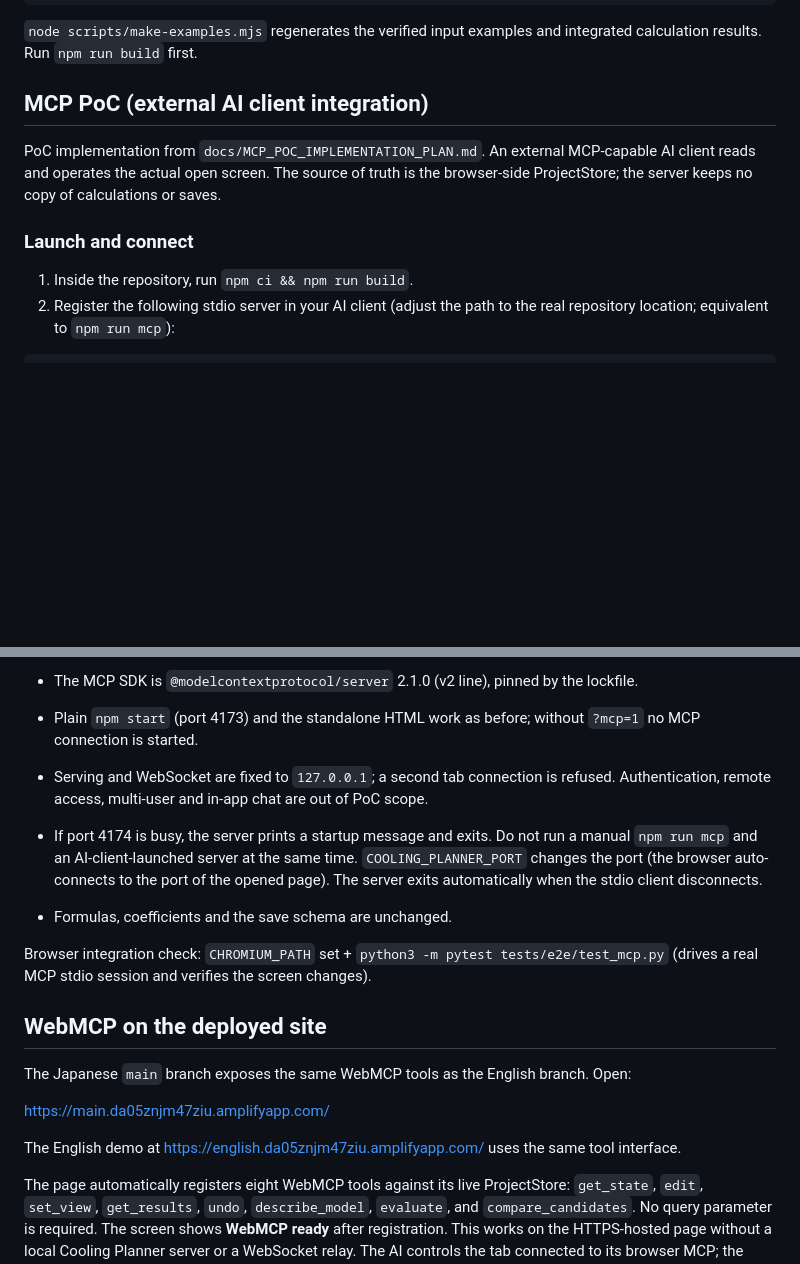
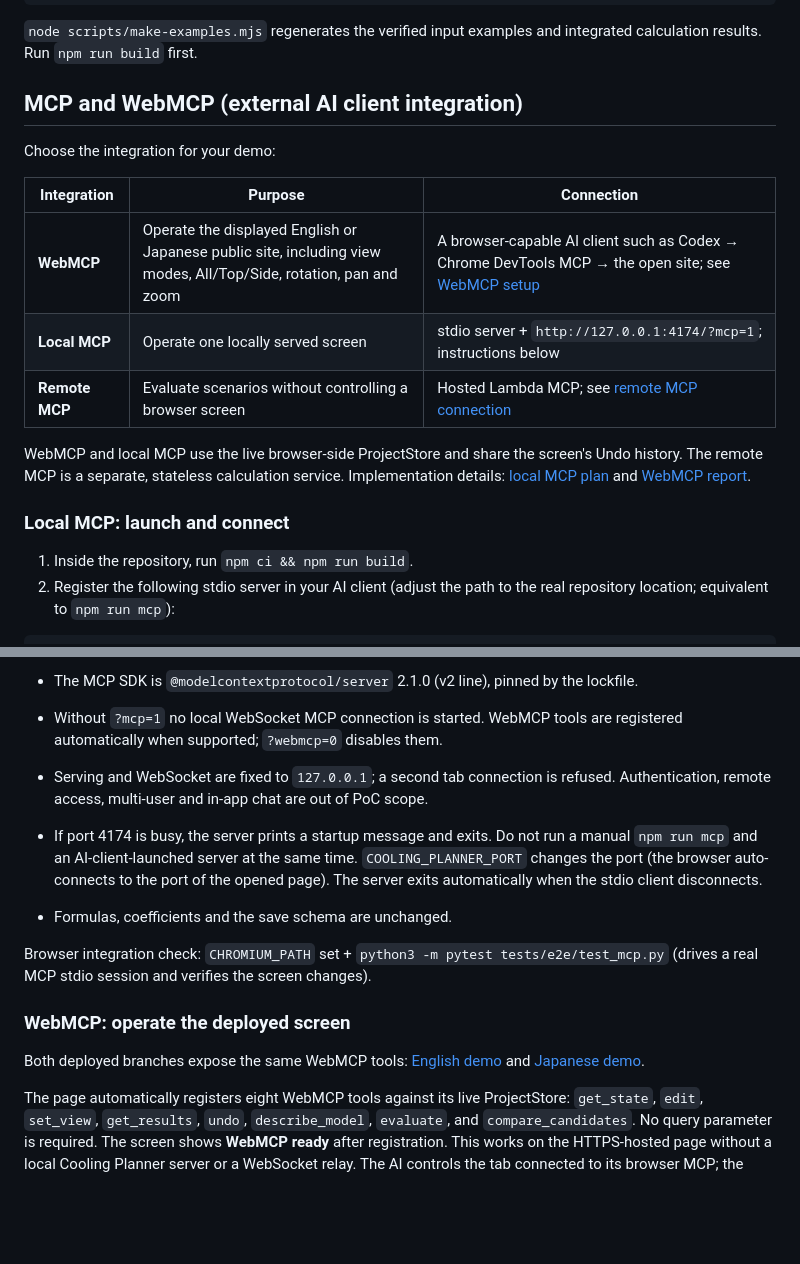
Before and after one commit to okajun35/cooling-planner, a Markdown page: README.md, 2 parts joined by grey strips. Drawn GitHub-style; blank space fills up the shorter version.

```diff
--- a/README.md
+++ b/README.md
@@ -89,11 +89,19 @@ Python reference implementations:
 
 `node scripts/make-examples.mjs` regenerates the verified input examples and integrated calculation results. Run `npm run build` first.
 
-## MCP PoC (external AI client integration)
+## MCP and WebMCP (external AI client integration)
 
-PoC implementation from `docs/MCP_POC_IMPLEMENTATION_PLAN.md`. An external MCP-capable AI client reads and operates the actual open screen. The source of truth is the browser-side ProjectStore; the server keeps no copy of calculations or saves.
+Choose the integration for your demo:
 
-### Launch and connect
+| Integration | Purpose | Connection |
+| --- | --- | --- |
+| **WebMCP** | Operate the displayed English or Japanese public site, including view modes, All/Top/Side, rotation, pan and zoom | A browser-capable AI client such as Codex → Chrome DevTools MCP → the open site; see [WebMCP setup](#webmcp-operate-the-deployed-screen) |
+| **Local MCP** | Operate one locally served screen | stdio server + `http://127.0.0.1:4174/?mcp=1`; instructions below |
+| **Remote MCP** | Evaluate scenarios without controlling a browser screen | Hosted Lambda MCP; see [remote MCP connection](#connecting-to-the-remote-mcp) |
+
+WebMCP and local MCP use the live browser-side ProjectStore and share the screen's Undo history. The remote MCP is a separate, stateless calculation service. Implementation details: [local MCP plan](docs/MCP_POC_IMPLEMENTATION_PLAN.md) and [WebMCP report](docs/WEBMCP_IMPLEMENTATION_REPORT.md).
+
+### Local MCP: launch and connect
 
 1. Inside the repository, run `npm ci && npm run build`.
 2. Register the following stdio server in your AI client (adjust the path to the real repository location; equivalent to `npm run mcp`):
@@ -127,20 +135,16 @@ The tools are `get_state` / `edit` / `evaluate` / `compare_candidates` / `descri
 - Model coefficients can also be changed via MCP: `update_model` (physics: jet diffusion/decay, convective heat transfer, radiation offsets, roof model coefficients, `profiles` sensitivity assumption sets, etc.), `update_milk` (milk hypothesis: Qref, beta, lag weights, etc.), `update_references` (baseline milk and conception references). Model formulas and version identifiers cannot change, and out-of-range values are rejected by existing validation. Combined with `evaluate`, you can compare results under different coefficients without touching the screen.
 
 - The MCP SDK is `@modelcontextprotocol/server` 2.1.0 (v2 line), pinned by the lockfile.
-- Plain `npm start` (port 4173) and the standalone HTML work as before; without `?mcp=1` no MCP connection is started.
+- Without `?mcp=1` no local WebSocket MCP connection is started. WebMCP tools are registered automatically when supported; `?webmcp=0` disables them.
 - Serving and WebSocket are fixed to `127.0.0.1`; a second tab connection is refused. Authentication, remote access, multi-user and in-app chat are out of PoC scope.
 - If port 4174 is busy, the server prints a startup message and exits. Do not run a manual `npm run mcp` and an AI-client-launched server at the same time. `COOLING_PLANNER_PORT` changes the port (the browser auto-connects to the port of the opened page). The server exits automatically when the stdio client disconnects.
 - Formulas, coefficients and the save schema are unchanged.
 
 Browser integration check: `CHROMIUM_PATH` set + `python3 -m pytest tests/e2e/test_mcp.py` (drives a real MCP stdio session and verifies the screen changes).
 
-## WebMCP on the deployed site
+### WebMCP: operate the deployed screen
 
-The Japanese `main` branch exposes the same WebMCP tools as the English branch. Open:
-
-https://main.da05znjm47ziu.amplifyapp.com/
-
-The English demo at https://english.da05znjm47ziu.amplifyapp.com/ uses the same tool interface.
+Both deployed branches expose the same WebMCP tools: [English demo](https://english.da05znjm47ziu.amplifyapp.com/) and [Japanese demo](https://main.da05znjm47ziu.amplifyapp.com/).
 
 The page automatically registers eight WebMCP tools against its live ProjectStore: `get_state`, `edit`, `set_view`, `get_results`, `undo`, `describe_model`, `evaluate`, and `compare_candidates`. No query parameter is required. The screen shows **WebMCP ready** after registration. This works on the HTTPS-hosted page without a local Cooling Planner server or a WebSocket relay. The AI controls the tab connected to its browser MCP; the remote Lambda MCP remains a separate, stateless calculation service.
 
```
Also changed, not shown: docs/README.ja.md (+36 -6 lines).
